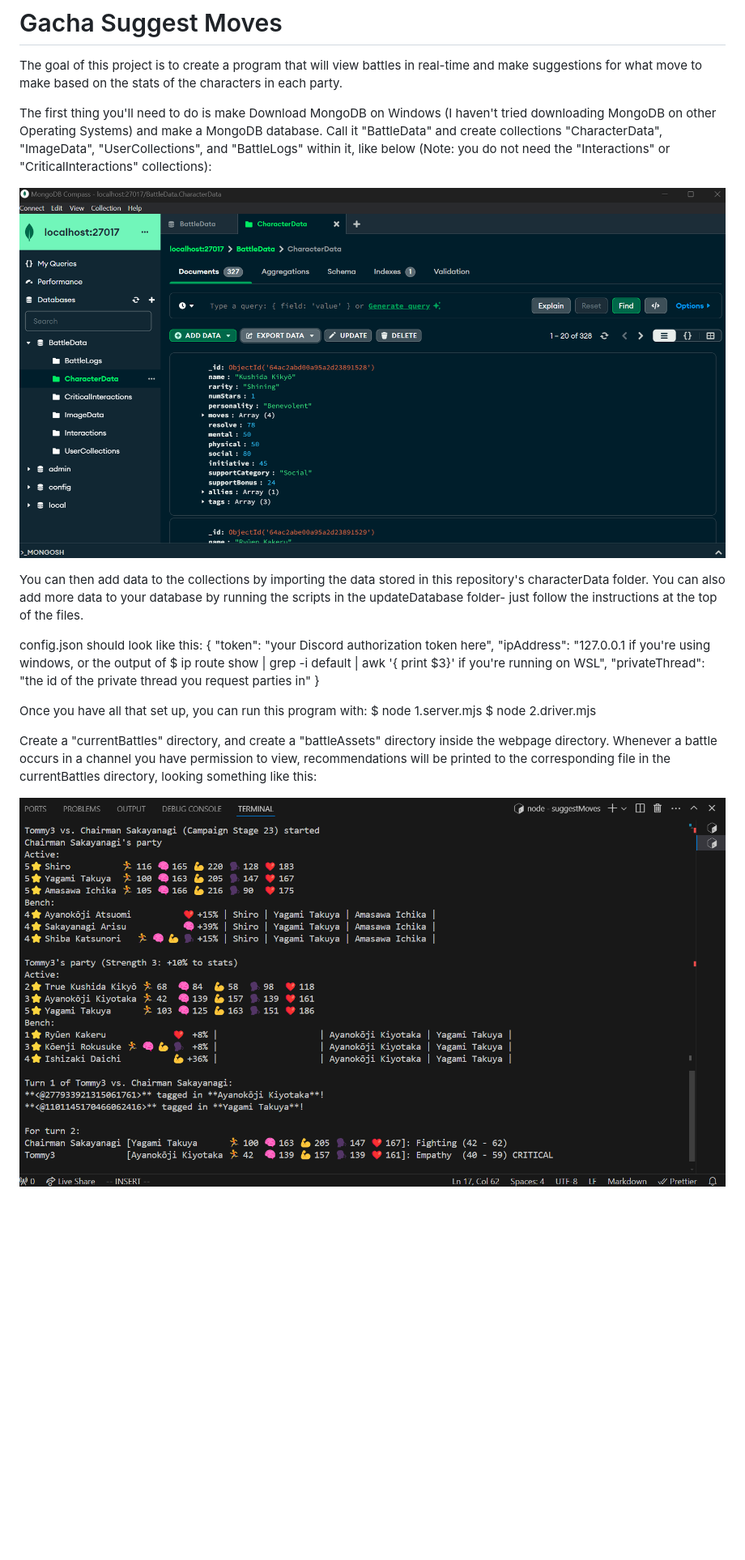
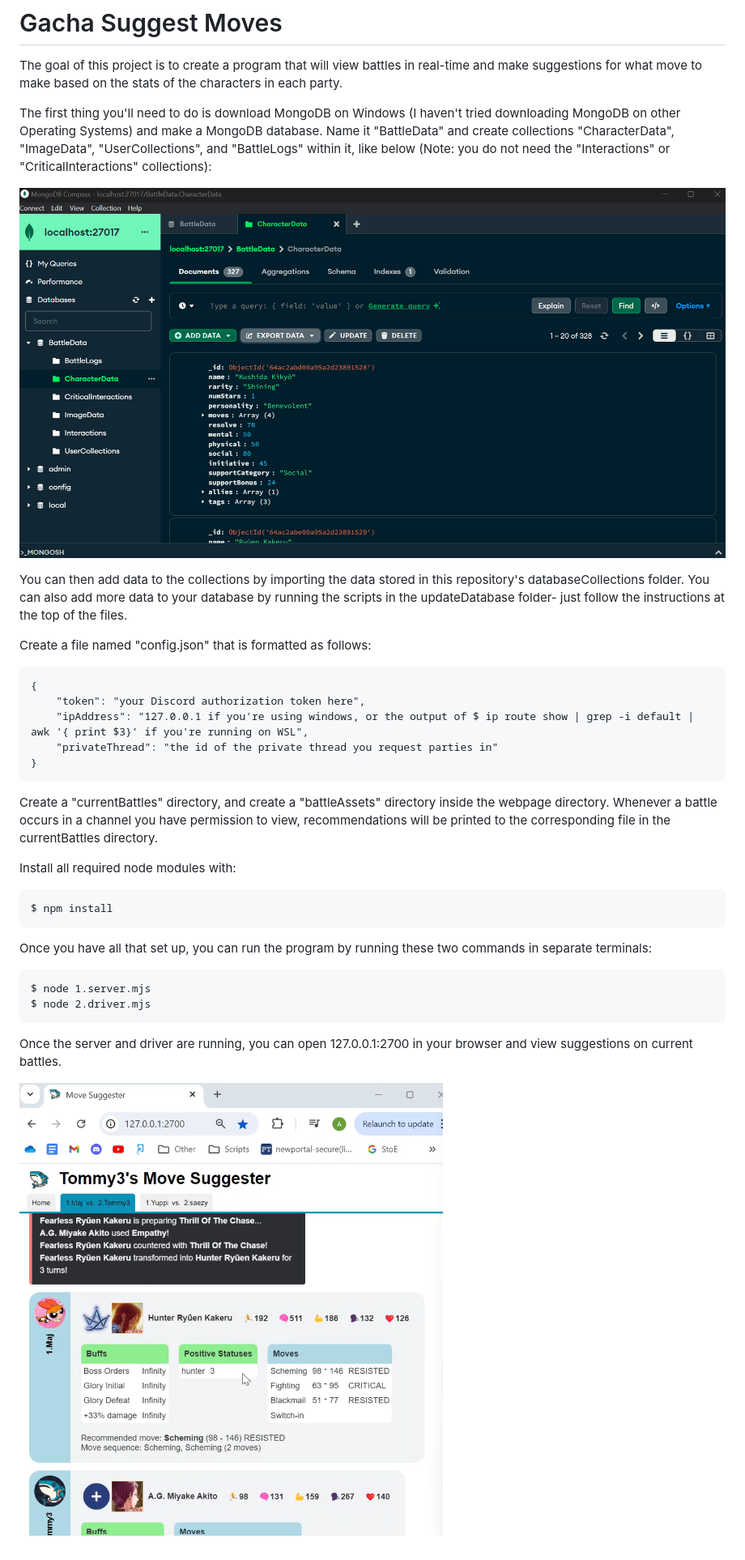
Before and after one commit to Racekid16/gachaSuggestMoves, a Markdown page: README.md, the part around the change. Shown: that part at 81% size. Rendered like a GitHub page; pictures changed too: githubImages/suggesterImage.png (added), githubImages/terminalPicture.png (deleted); blank space fills up the shorter version.

Commit message:
Update database collection jsons and improve documentation

````diff
--- a/README.md
+++ b/README.md
@@ -1,23 +1,34 @@
 # Gacha Suggest Moves
 The goal of this project is to create a program that will view battles in real-time and make suggestions for what move to make based on the stats of the characters in each party.
 
-The first thing you'll need to do is make Download MongoDB on Windows (I haven't tried downloading MongoDB on other Operating Systems) and make a MongoDB database. Call it "BattleData" and create collections "CharacterData", "ImageData", "UserCollections", and "BattleLogs" within it, like below (Note: you do not need the "Interactions" or "CriticalInteractions" collections):
+The first thing you'll need to do is download MongoDB on Windows (I haven't tried downloading MongoDB on other Operating Systems) and make a MongoDB database. Name it "BattleData" and create collections "CharacterData", "ImageData", "UserCollections", and "BattleLogs" within it, like below (Note: you do not need the "Interactions" or "CriticalInteractions" collections):
 
-![Image of database](./githubImages/databasePicture.png)
+![Image of database](./githubImages/databaseImage.png)
 
-You can then add data to the collections by importing the data stored in this repository's characterData folder. You can also add more data to your database by running the scripts in the updateDatabase folder- just follow the instructions at the top of the files.
+You can then add data to the collections by importing the data stored in this repository's databaseCollections folder. You can also add more data to your database by running the scripts in the updateDatabase folder- just follow the instructions at the top of the files.
 
-config.json should look like this:
+Create a file named "config.json" that is formatted as follows:
+```
 {
     "token": "your Discord authorization token here",
     "ipAddress": "127.0.0.1 if you're using windows, or the output of $ ip route show | grep -i default | awk '{ print $3}' if you're running on WSL",
     "privateThread": "the id of the private thread you request parties in"
 }
+```
 
-Once you have all that set up, you can run this program with:
+Create a "currentBattles" directory, and create a "battleAssets" directory inside the webpage directory. Whenever a battle occurs in a channel you have permission to view, recommendations will be printed to the corresponding file in the currentBattles directory.
+
+Install all required node modules with:
+```
+$ npm install
+```
+
+Once you have all that set up, you can run the program by running these two commands in separate terminals:
+```
 $ node 1.server.mjs
 $ node 2.driver.mjs
+```
 
-Create a "currentBattles" directory, and create a "battleAssets" directory inside the webpage directory. Whenever a battle occurs in a channel you have permission to view, recommendations will be printed to the corresponding file in the currentBattles directory, looking something like this:
+Once the server and driver are running, you can open 127.0.0.1:2700 in your browser and view suggestions on current battles.
 
-![Image of terminal](./githubImages/terminalPicture.png)
+![Image of webpage](./githubImages/suggesterImage.png)
````
Also changed, not shown: githubImages/databaseImage.png (renamed from githubImages/databasePicture.png), 9 other files.
